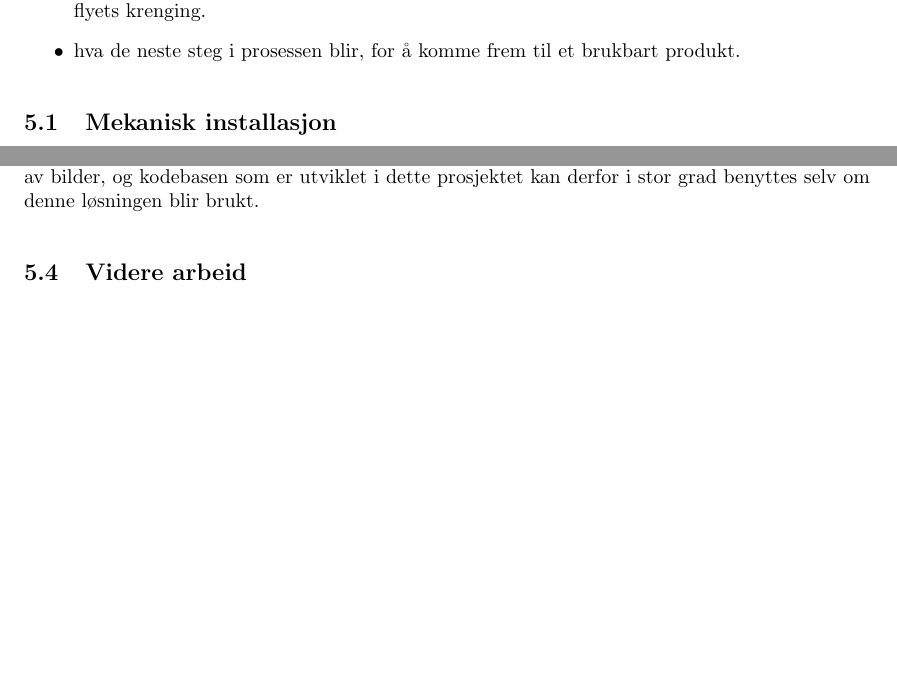
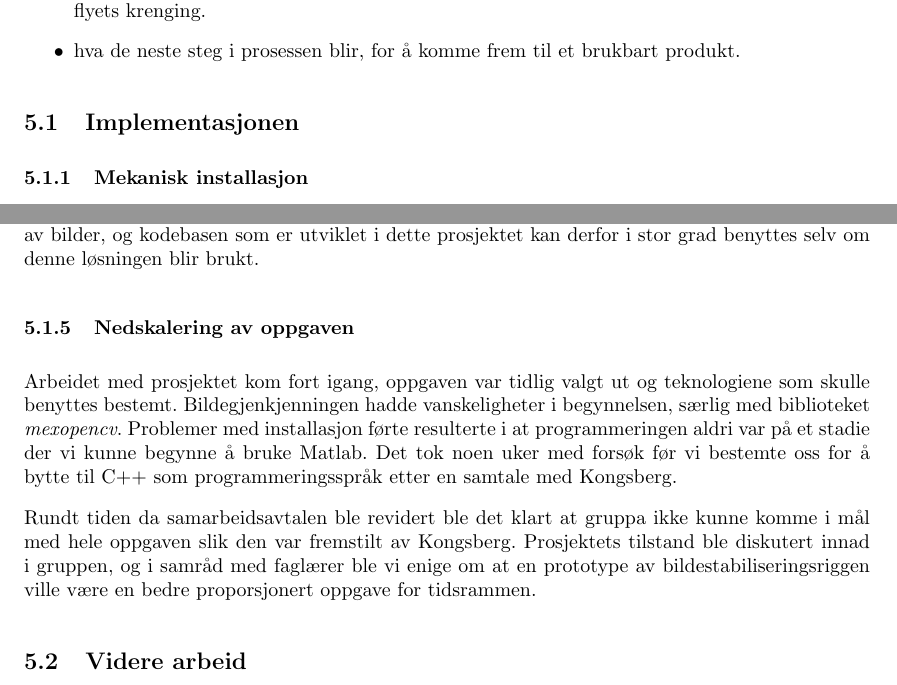
Before and after one commit to Aqwis/instrumentering-og-styring, a LaTeX paper (Ny-rapport/top.tex, which reads Ny-rapport/diskusjon.tex): two parts of pages 21 and 22 of 24 before the commit and two parts of pages 21 and 22 of 25 after it, joined at a grey line, cut so that both start at the same text, the shorter picture padded with empty space. Compiled offline with pdfLaTeX.

Commit message:
Endret litt oppsett på diskusjon.

```diff
--- a/Ny-rapport/diskusjon.tex
+++ b/Ny-rapport/diskusjon.tex
@@ -14,9 +14,9 @@ Digitale servoer ville holdt kameraet roligere.
 \item hva de neste steg i prosessen blir, for å komme frem til et brukbart produkt.
 \end{itemize}
 
+\subsection{Implementasjonen}
 
-
-\subsection{Mekanisk installasjon}
+\subsubsection{Mekanisk installasjon}
 
 Kameraet som ble brukt var et billig 300K piksels webkamera. Dette til tross for at Kongsberg sende et kamera som var tiltenkt brukt i LokalHawk flyet. Grunnen er at konstruksjonen av riggen ble gjort før Kongsberg sendte sitt kamera og ble laget med tanke på et mindre kamera og da kameraet skulle monteres på riggen viste det seg at det var for stort og tungt. Hadde kameraet fra Kongsberg vært skaffet tidligere kunne riggen blitt bygget større med større og sterkere servoer. Dermed ble et nytt kamera kjøpt, dette kameraet er betydelig mindre og lettere. Selvom det har dårligere spesifikasjoner er det godt nok til å vise at bildegjenkjenningen virker som den skal.
 
@@ -43,3 +44,8 @@ GPU har i nyere tid kommet til en formfaktor og energibruk som egner seg godt ti
+\subsubsection{Nedskalering av oppgaven}
+Arbeidet med prosjektet kom fort igang, oppgaven var tidlig valgt ut og teknologiene som skulle benyttes bestemt. Bildegjenkjenningen hadde vanskeligheter i begynnelsen, særlig med biblioteket \emph{mexopencv}. Problemer med installasjon førte resulterte i at programmeringen aldri var på et stadie der vi kunne begynne å bruke Matlab. Det tok noen uker med forsøk før vi bestemte oss for å bytte til C++ som programmeringsspråk etter en samtale med Kongsberg.
+
+Rundt tiden da samarbeidsavtalen ble revidert ble det klart at gruppa ikke kunne komme i mål med hele oppgaven slik den var fremstilt av Kongsberg. Prosjektets tilstand ble diskutert innad i gruppen, og i samråd med faglærer ble vi enige om at en prototype av bildestabiliseringsriggen ville være en bedre proporsjonert oppgave for tidsrammen.
+
 
 \subsection{Videre arbeid}
 
```
Also changed, not shown: Ny-rapport/diskusjon.tex (8 more changed lines).
